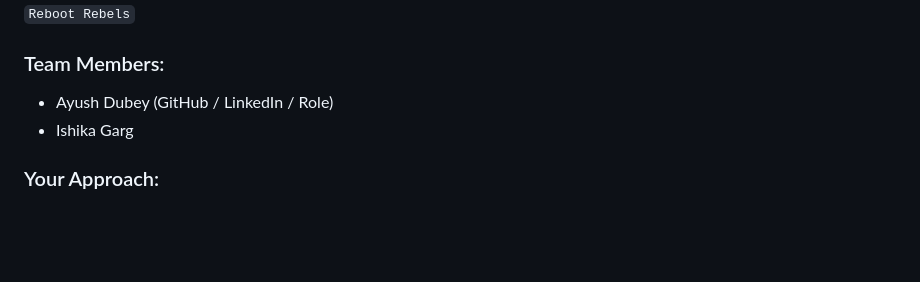
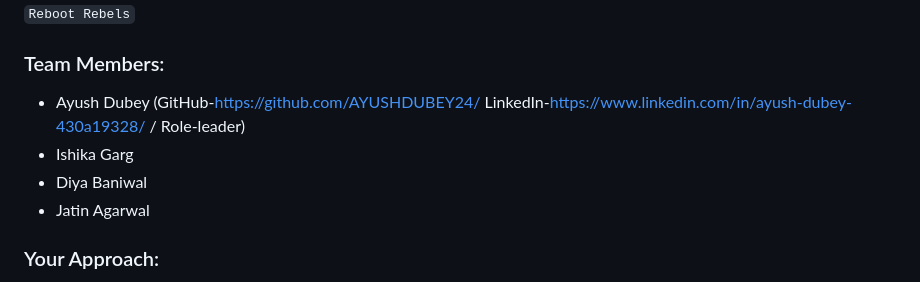
Before and after one commit to AYUSHDUBEY24/website, a Markdown page: README.md, the part around the change. Drawn GitHub-style; blank space fills up the shorter version.

```diff
--- a/README.md
+++ b/README.md
@@ -32,8 +32,10 @@
  `Reboot Rebels`
 
  ### Team Members:
- - Ayush Dubey (GitHub / LinkedIn / Role)
+ - Ayush Dubey (GitHub-https://github.com/AYUSHDUBEY24/ LinkedIn-https://www.linkedin.com/in/ayush-dubey-430a19328/ / Role-leader)
  - Ishika Garg
+ - Diya Baniwal
+ - Jatin Agarwal
 
  ### Your Approach:
  - Why we chose this problem - We noticed that while many tools offer article summarization, few allow users to generate summaries of different lengths,
```
